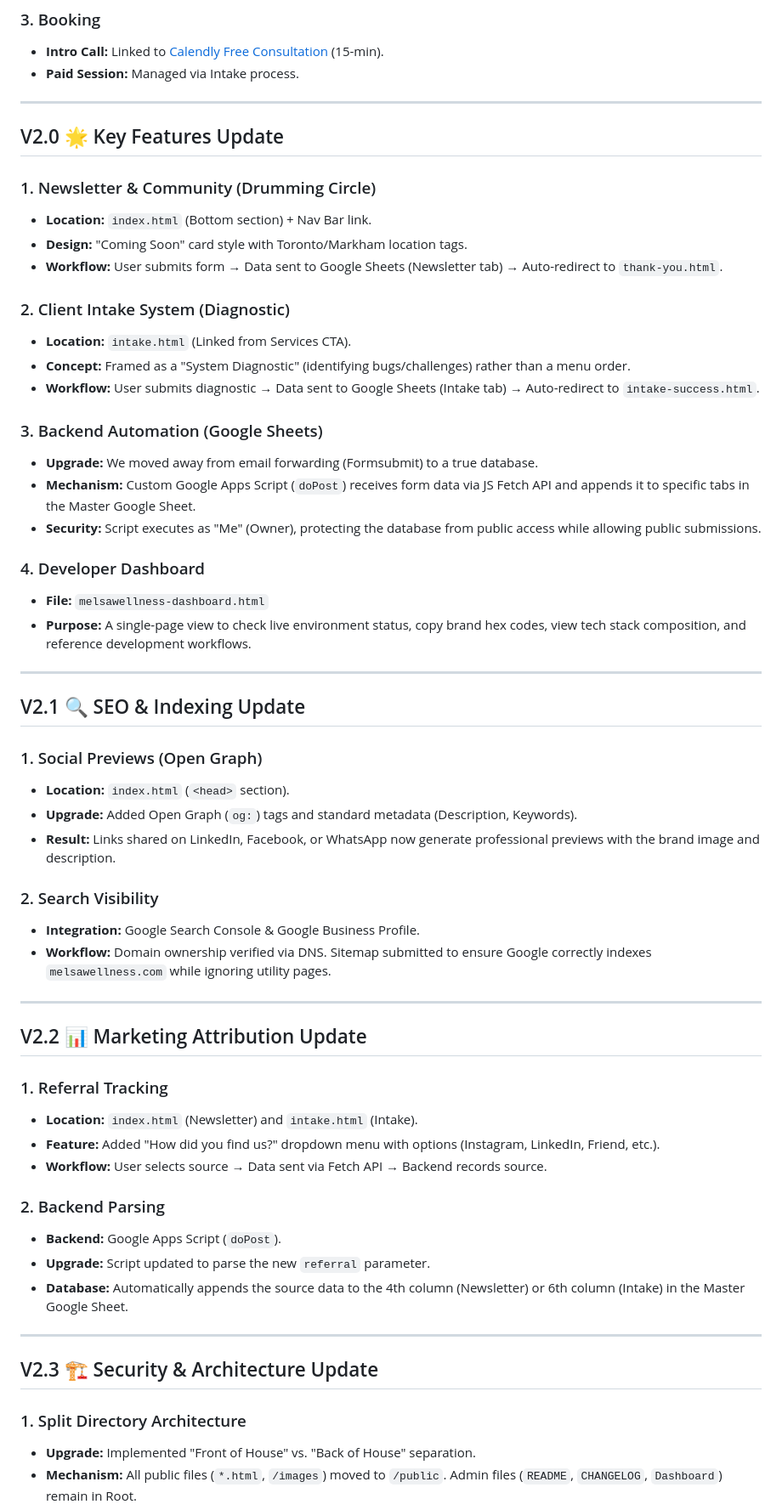
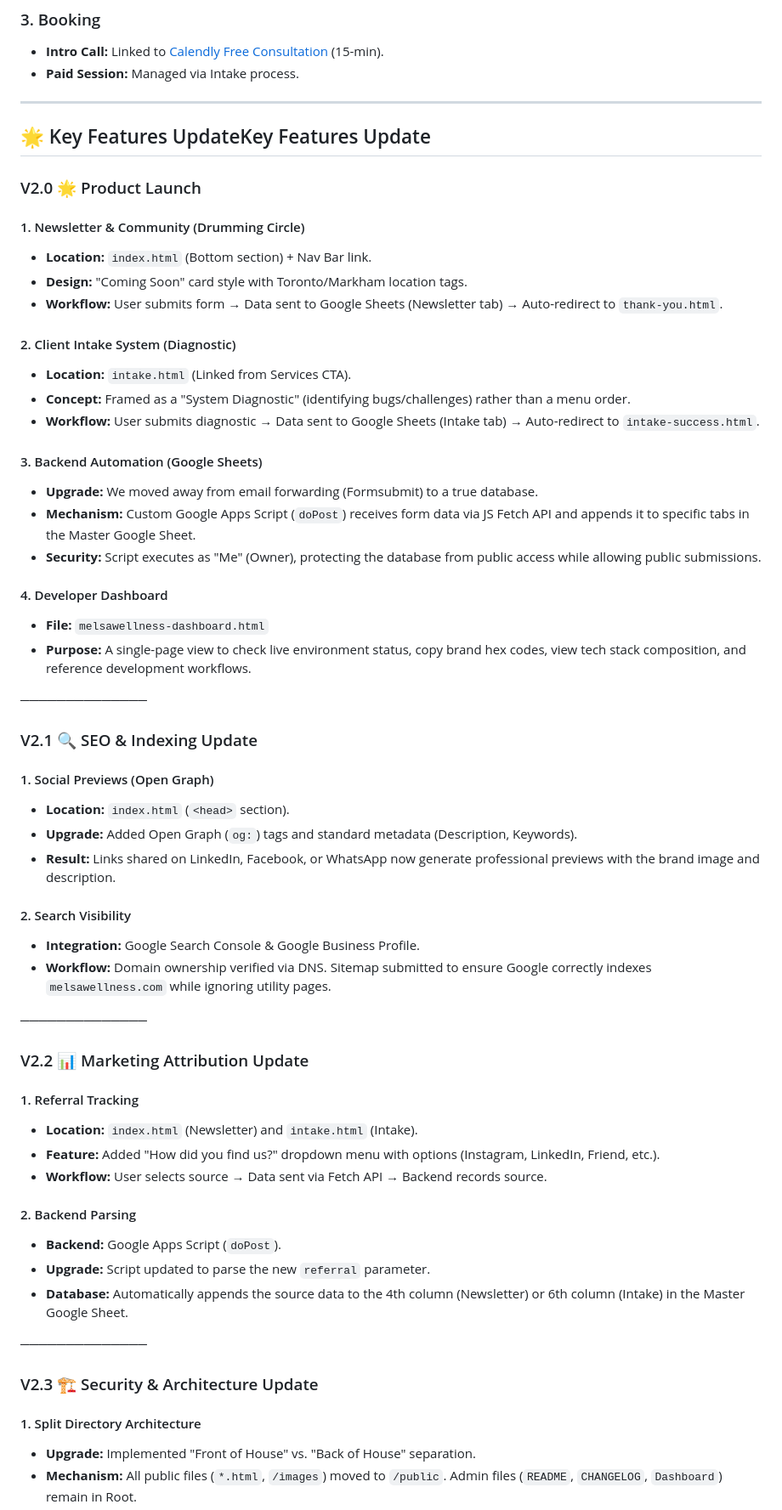
Before and after one commit to EILYCD/MELSA-website, a Markdown page: README.md, the part around one of its changes. Shown at 85% size. Rendered like a GitHub page.

Commit message:
Update README for V2.0 to V2.3 features

```diff
--- a/README.md
+++ b/README.md
@@ -192,59 +192,52 @@ git commit -m "Update README docs [skip ci]"
 
 
 ---
+## 🌟 Key Features UpdateKey Features Update
 
-## V2.0 🌟 Key Features Update
-
-### 1. Newsletter & Community (Drumming Circle)
+### V2.0 🌟 Product Launch
+#### 1. Newsletter & Community (Drumming Circle)
 * **Location:** `index.html` (Bottom section) + Nav Bar link.
 * **Design:** "Coming Soon" card style with Toronto/Markham location tags.
 * **Workflow:** User submits form → Data sent to Google Sheets (Newsletter tab) → Auto-redirect to `thank-you.html`.
-
-### 2. Client Intake System (Diagnostic)
+#### 2. Client Intake System (Diagnostic)
 * **Location:** `intake.html` (Linked from Services CTA).
 * **Concept:** Framed as a "System Diagnostic" (identifying bugs/challenges) rather than a menu order.
 * **Workflow:** User submits diagnostic → Data sent to Google Sheets (Intake tab) → Auto-redirect to `intake-success.html`.
-
-### 3. Backend Automation (Google Sheets)
+#### 3. Backend Automation (Google Sheets)
 * **Upgrade:** We moved away from email forwarding (Formsubmit) to a true database.
 * **Mechanism:** Custom Google Apps Script (`doPost`) receives form data via JS Fetch API and appends it to specific tabs in the Master Google Sheet.
 * **Security:** Script executes as "Me" (Owner), protecting the database from public access while allowing public submissions.
-
-### 4. Developer Dashboard
+#### 4. Developer Dashboard
 * **File:** `melsawellness-dashboard.html`
 * **Purpose:** A single-page view to check live environment status, copy brand hex codes, view tech stack composition, and reference development workflows.
 
----
-## V2.1 🔍 SEO & Indexing Update
+──────────────
 
-### 1. Social Previews (Open Graph)
+### V2.1 🔍 SEO & Indexing Update
+#### 1. Social Previews (Open Graph)
 * **Location:** `index.html` (`<head>` section).
 * **Upgrade:** Added Open Graph (`og:`) tags and standard metadata (Description, Keywords).
 * **Result:** Links shared on LinkedIn, Facebook, or WhatsApp now generate professional previews with the brand image and description.
-
-### 2. Search Visibility
+#### 2. Search Visibility
 * **Integration:** Google Search Console & Google Business Profile.
 * **Workflow:** Domain ownership verified via DNS. Sitemap submitted to ensure Google correctly indexes `melsawellness.com` while ignoring utility pages.
 
----
+──────────────
 
-## V2.2 📊 Marketing Attribution Update
-
-### 1. Referral Tracking
+### V2.2 📊 Marketing Attribution Update
+#### 1. Referral Tracking
 * **Location:** `index.html` (Newsletter) and `intake.html` (Intake).
 * **Feature:** Added "How did you find us?" dropdown menu with options (Instagram, LinkedIn, Friend, etc.).
 * **Workflow:** User selects source → Data sent via Fetch API → Backend records source.
-
-### 2. Backend Parsing
+#### 2. Backend Parsing
 * **Backend:** Google Apps Script (`doPost`).
 * **Upgrade:** Script updated to parse the new `referral` parameter.
 * **Database:** Automatically appends the source data to the 4th column (Newsletter) or 6th column (Intake) in the Master Google Sheet.
 
----
+──────────────
 
-## V2.3 🏗️ Security & Architecture Update
-
-### 1. Split Directory Architecture
+### V2.3 🏗️ Security & Architecture Update
+#### 1. Split Directory Architecture
 * **Upgrade:** Implemented "Front of House" vs. "Back of House" separation.
 * **Mechanism:** All public files (`*.html`, `/images`) moved to `/public`. Admin files (`README`, `CHANGELOG`, `Dashboard`) remain in Root.
 * **Security:** Cloudflare now builds strictly from `/public`. Admin documentation is physically excluded from the production build, preventing public access.
```
Also changed, not shown: other parts of README.md (+4 -4 lines).
